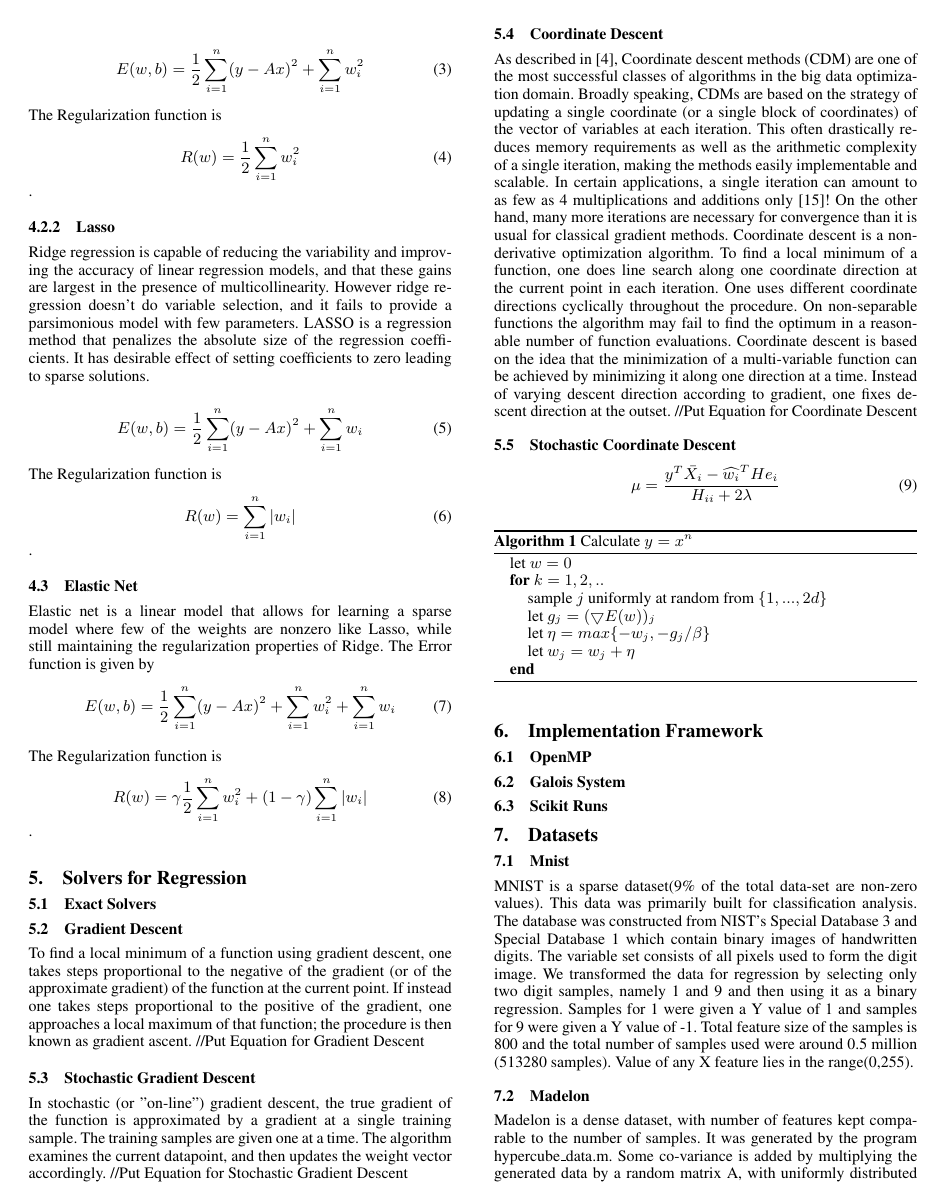
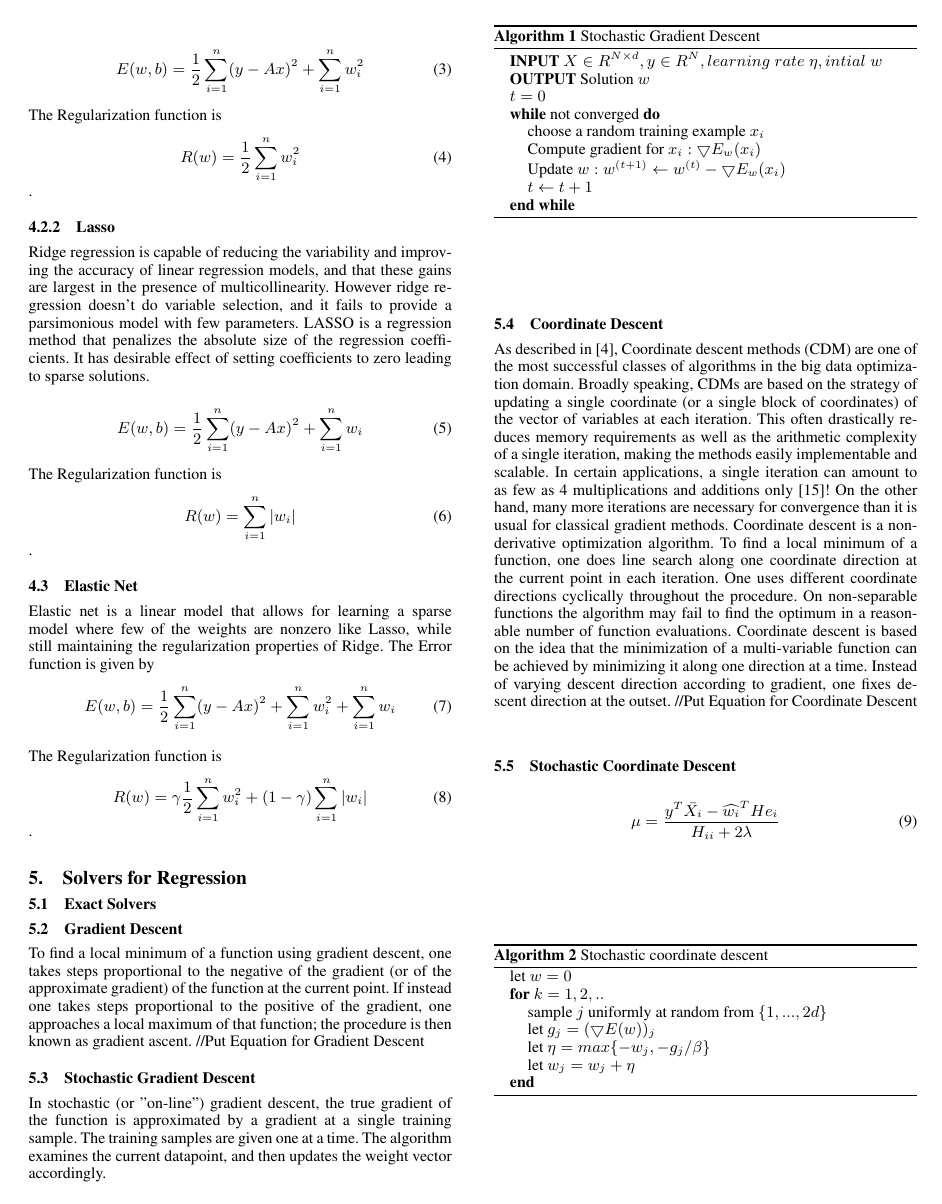
Before and after one commit to goyalankit/regression, a LaTeX paper (report/sigplanconf-template.tex): page 2 of 3. Compiled offline with pdfLaTeX; a missing font is replaced by an installed copy or a similar font.

Commit message:
adding algorithm for stochastic gradient

```diff
--- a/report/sigplanconf-template.tex
+++ b/report/sigplanconf-template.tex
@@ -184,7 +184,27 @@ the procedure is then known as gradient ascent.
 In stochastic (or "on-line") gradient descent, the true gradient of the function is approximated by a gradient at a
 single training sample. The training samples are given one at a time. The algorithm examines the
 current datapoint, and then updates the weight vector accordingly.
-//Put Equation for Stochastic Gradient Descent
+\begin{algorithm}
+\caption{Stochastic Gradient Descent}
+\begin{algorithmic}
+
+\STATE \bf{INPUT} \begin{math} X \in {R}^{N \times  d}, y \in R^N, learning\;  rate\;  \eta, intial\; w \end{math}
+\STATE \bf{OUTPUT} \textnormal{Solution} \begin{math}  w \end{math}
+
+	\STATE \textnormal{\begin{math} t = 0\end{math} }
+
+	\STATE \bf{while} \textnormal{not converged} \bf{do}
+    	\bindent
+	 \STATE \textnormal{\indent choose a random training example \begin{math}x_i\end{math}}
+
+	 \STATE \textnormal{\indent Compute gradient for \begin{math}x_i: \bigtriangledown{E_w(x_i)}\end{math}}
+	 \STATE \textnormal{\indent Update \begin{math}w: w^{(t+1)} \gets w^{(t)} - \bigtriangledown{E_w(x_i)}\end{math}}
+	 \STATE \textnormal{\indent \begin{math}t \gets t + 1\end{math}}
+	    \eindent
+	\STATE \bf{end while}
+
+\end{algorithmic}
+\end{algorithm}
 
 \subsection{Coordinate Descent}
 As described in \cite{fried1}, Coordinate descent methods (CDM) are one of the most successful classes of algorithms in the big data optimization domain.
@@ -207,9 +227,8 @@ to gradient, one fixes descent direction at the outset.
 \begin{equation} \mu = \frac{y^T \bar{X_i} - \widehat{w_i}^T H e_i }{H_{ii} + 2\lambda} \end{equation}
 
 
-
 \begin{algorithm}
-\caption{Calculate $y = x^n$}
+\caption{Stochastic coordinate descent}
 \begin{algorithmic}
 \STATE let $w = 0$
 \STATE \bf{for} \begin{math} k = 1,2,.. \end{math}
```
Also changed, not shown: report/sigplanconf-template.tex (8 more changed lines).
